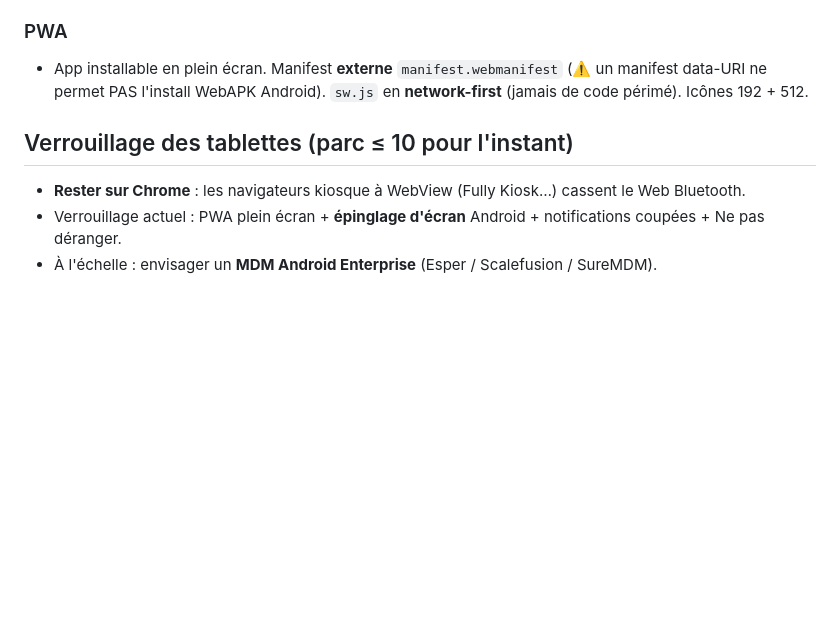
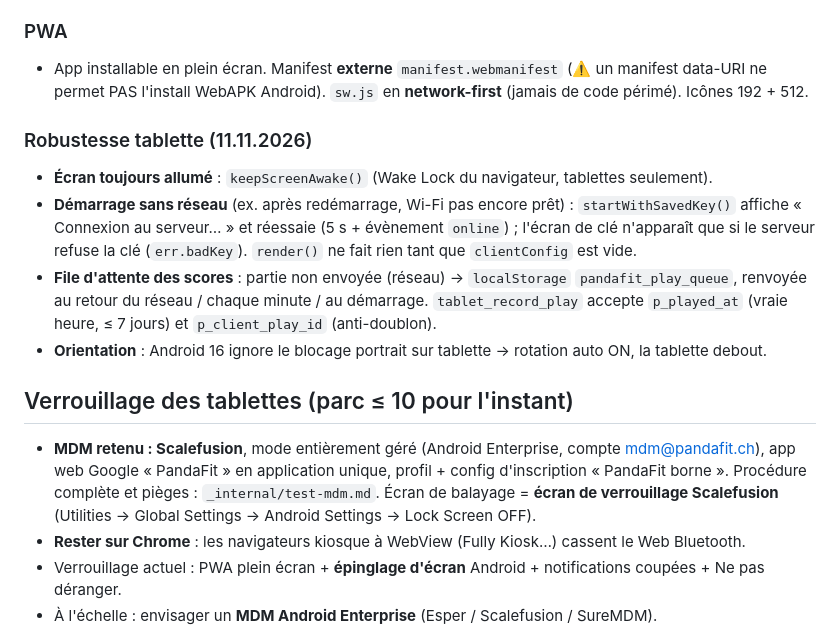
Before and after one commit to dahn23/pandafit, a Markdown page: CLAUDE.md, the part around the change. Drawn GitHub-style; blank space fills up the shorter version.

Commit message:
CLAUDE.md : robustesse tablette (écran allumé, démarrage sans réseau, file d'attente des scores) et MDM Scalefusion retenu
Co-Authored-By: Claude Opus 5.5 <noreply@anthropic.com>

```diff
--- a/CLAUDE.md
+++ b/CLAUDE.md
@@ -76,7 +76,14 @@ Ni saisie avant l'Index, ni code / QR à la fin, y compris Mois et Campagne. Int
 ### PWA
 - App installable en plein écran. Manifest **externe** `manifest.webmanifest` (⚠️ un manifest data-URI ne permet PAS l'install WebAPK Android). `sw.js` en **network-first** (jamais de code périmé). Icônes 192 + 512.
 
+### Robustesse tablette (11.11.2026)
+- **Écran toujours allumé** : `keepScreenAwake()` (Wake Lock du navigateur, tablettes seulement).
+- **Démarrage sans réseau** (ex. après redémarrage, Wi-Fi pas encore prêt) : `startWithSavedKey()` affiche « Connexion au serveur… » et réessaie (5 s + évènement `online`) ; l'écran de clé n'apparaît que si le serveur refuse la clé (`err.badKey`). `render()` ne fait rien tant que `clientConfig` est vide.
+- **File d'attente des scores** : partie non envoyée (réseau) → `localStorage` `pandafit_play_queue`, renvoyée au retour du réseau / chaque minute / au démarrage. `tablet_record_play` accepte `p_played_at` (vraie heure, ≤ 7 jours) et `p_client_play_id` (anti-doublon).
+- **Orientation** : Android 16 ignore le blocage portrait sur tablette → rotation auto ON, la tablette debout.
+
 ## Verrouillage des tablettes (parc ≤ 10 pour l'instant)
+- **MDM retenu : Scalefusion**, mode entièrement géré (Android Enterprise, compte mdm@pandafit.ch), app web Google « PandaFit » en application unique, profil + config d'inscription « PandaFit borne ». Procédure complète et pièges : `_internal/test-mdm.md`. Écran de balayage = **écran de verrouillage Scalefusion** (Utilities → Global Settings → Android Settings → Lock Screen OFF).
 - **Rester sur Chrome** : les navigateurs kiosque à WebView (Fully Kiosk…) cassent le Web Bluetooth.
 - Verrouillage actuel : PWA plein écran + **épinglage d'écran** Android + notifications coupées + Ne pas déranger.
 - À l'échelle : envisager un **MDM Android Enterprise** (Esper / Scalefusion / SureMDM).
```
